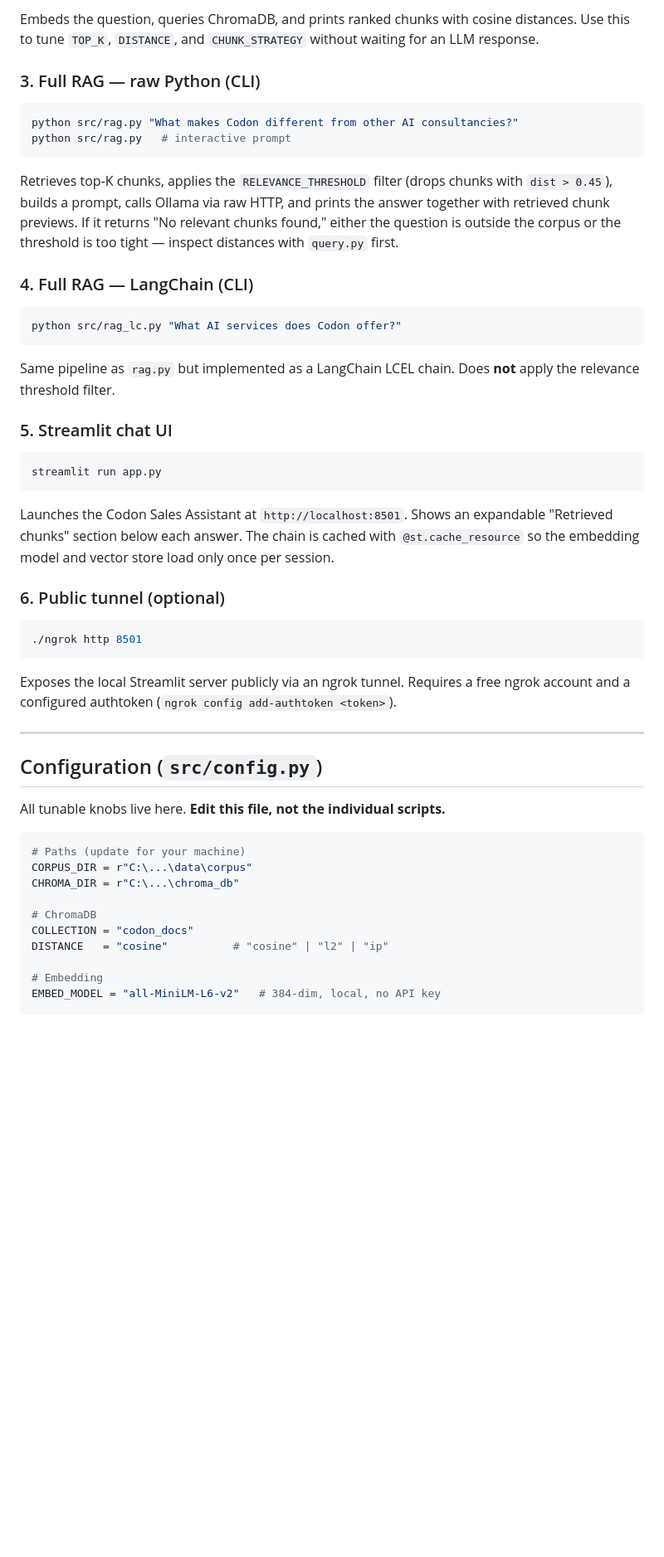
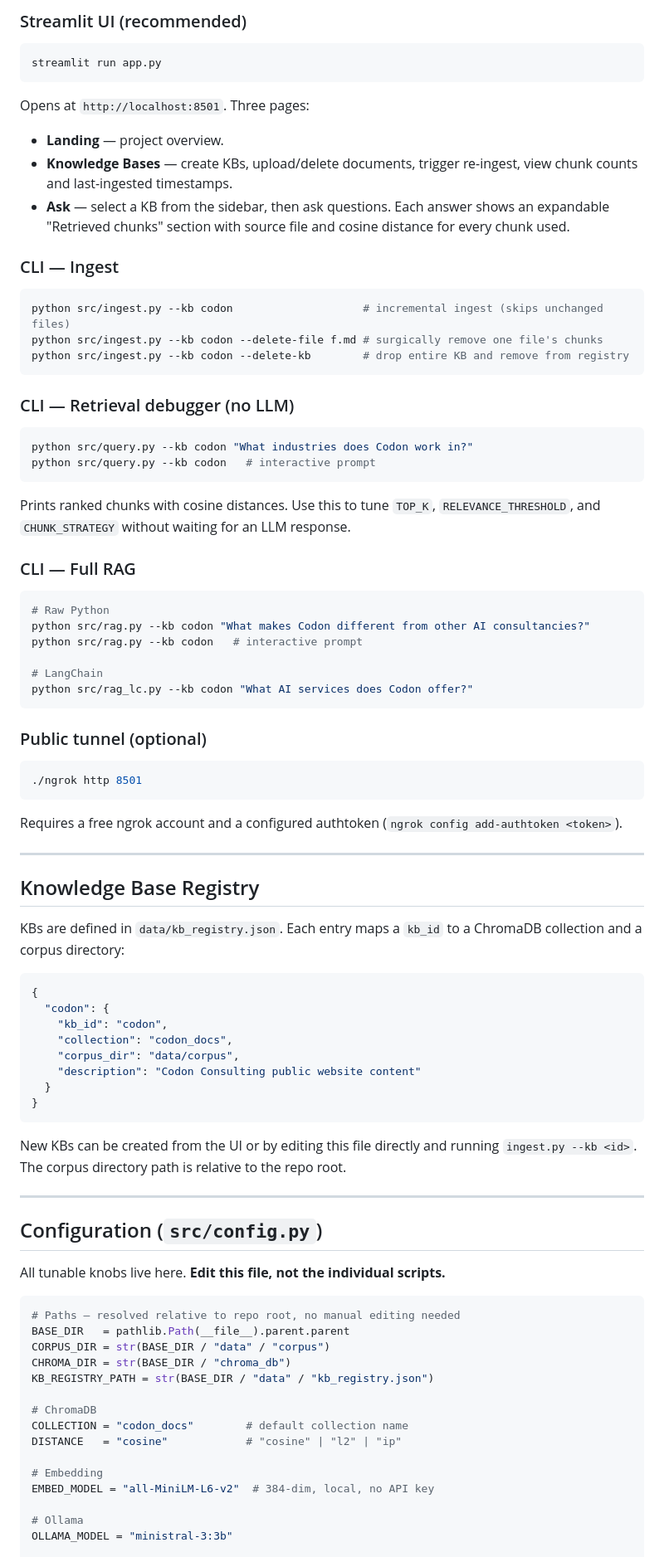
Before and after one commit to sleepingmonkeylabs/codon-rag, a Markdown page: README.md, the part around one of its changes. Shown at 83% size. Drawn GitHub-style; blank space fills up the shorter version.

````diff
--- a/README.md
+++ b/README.md
@@ -174,37 +136,69 @@ python src/query.py   # interactive prompt
-Embeds the question, queries ChromaDB, and prints ranked chunks with cosine distances. Use this to tune `TOP_K`, `DISTANCE`, and `CHUNK_STRATEGY` without waiting for an LLM response.
-
-### 3. Full RAG — raw Python (CLI)
-
-```bash
-python src/rag.py "What makes Codon different from other AI consultancies?"
-python src/rag.py   # interactive prompt
-```
-
-Retrieves top-K chunks, applies the `RELEVANCE_THRESHOLD` filter (drops chunks with `dist > 0.45`), builds a prompt, calls Ollama via raw HTTP, and prints the answer together with retrieved chunk previews. If it returns "No relevant chunks found," either the question is outside the corpus or the threshold is too tight — inspect distances with `query.py` first.
-
-### 4. Full RAG — LangChain (CLI)
-
-```bash
-python src/rag_lc.py "What AI services does Codon offer?"
-```
-
-Same pipeline as `rag.py` but implemented as a LangChain LCEL chain. Does **not** apply the relevance threshold filter.
-
-### 5. Streamlit chat UI
+### Streamlit UI (recommended)
 
 ```bash
 streamlit run app.py
 ```
 
-Launches the Codon Sales Assistant at `http://localhost:8501`. Shows an expandable "Retrieved chunks" section below each answer. The chain is cached with `@st.cache_resource` so the embedding model and vector store load only once per session.
+Opens at `http://localhost:8501`. Three pages:
 
-### 6. Public tunnel (optional)
+- **Landing** — project overview.
+- **Knowledge Bases** — create KBs, upload/delete documents, trigger re-ingest, view chunk counts and last-ingested timestamps.
+- **Ask** — select a KB from the sidebar, then ask questions. Each answer shows an expandable "Retrieved chunks" section with source file and cosine distance for every chunk used.
+
+### CLI — Ingest
+
+```bash
+python src/ingest.py --kb codon                    # incremental ingest (skips unchanged files)
+python src/ingest.py --kb codon --delete-file f.md # surgically remove one file's chunks
+python src/ingest.py --kb codon --delete-kb        # drop entire KB and remove from registry
+```
+
+### CLI — Retrieval debugger (no LLM)
+
+```bash
+python src/query.py --kb codon "What industries does Codon work in?"
+python src/query.py --kb codon   # interactive prompt
+```
+
+Prints ranked chunks with cosine distances. Use this to tune `TOP_K`, `RELEVANCE_THRESHOLD`, and `CHUNK_STRATEGY` without waiting for an LLM response.
+
+### CLI — Full RAG
+
+```bash
+# Raw Python
+python src/rag.py --kb codon "What makes Codon different from other AI consultancies?"
+python src/rag.py --kb codon   # interactive prompt
+
+# LangChain
+python src/rag_lc.py --kb codon "What AI services does Codon offer?"
+```
+
+### Public tunnel (optional)
 
 ```bash
 ./ngrok http 8501
 ```
 
-Exposes the local Streamlit server publicly via an ngrok tunnel. Requires a free ngrok account and a configured authtoken (`ngrok config add-authtoken <token>`).
+Requires a free ngrok account and a configured authtoken (`ngrok config add-authtoken <token>`).
+
+---
+
+## Knowledge Base Registry
+
+KBs are defined in `data/kb_registry.json`. Each entry maps a `kb_id` to a ChromaDB collection and a corpus directory:
+
+```json
+{
+  "codon": {
+    "kb_id": "codon",
+    "collection": "codon_docs",
+    "corpus_dir": "data/corpus",
+    "description": "Codon Consulting public website content"
+  }
+}
+```
+
+New KBs can be created from the UI or by editing this file directly and running `ingest.py --kb <id>`. The corpus directory path is relative to the repo root.
 
 ---
 
@@ -213,16 +207,21 @@ Exposes the local Streamlit server publicly via an ngrok tunnel. Requires a free
 All tunable knobs live here. **Edit this file, not the individual scripts.**
 
 ```python
-# Paths (update for your machine)
-CORPUS_DIR = r"C:\...\data\corpus"
-CHROMA_DIR = r"C:\...\chroma_db"
+# Paths — resolved relative to repo root, no manual editing needed
+BASE_DIR   = pathlib.Path(__file__).parent.parent
+CORPUS_DIR = str(BASE_DIR / "data" / "corpus")
+CHROMA_DIR = str(BASE_DIR / "chroma_db")
+KB_REGISTRY_PATH = str(BASE_DIR / "data" / "kb_registry.json")
 
 # ChromaDB
-COLLECTION = "codon_docs"
-DISTANCE   = "cosine"          # "cosine" | "l2" | "ip"
+COLLECTION = "codon_docs"        # default collection name
+DISTANCE   = "cosine"            # "cosine" | "l2" | "ip"
 
 # Embedding
-EMBED_MODEL = "all-MiniLM-L6-v2"   # 384-dim, local, no API key
+EMBED_MODEL = "all-MiniLM-L6-v2"  # 384-dim, local, no API key
+
+# Ollama
+OLLAMA_MODEL = "ministral-3:3b"
 
 # Chunking
 CHUNK_STRATEGY   = "paragraph"   # "paragraph" | "fixed"
````
Also changed, not shown: other parts of README.md (+51 -118 lines).
